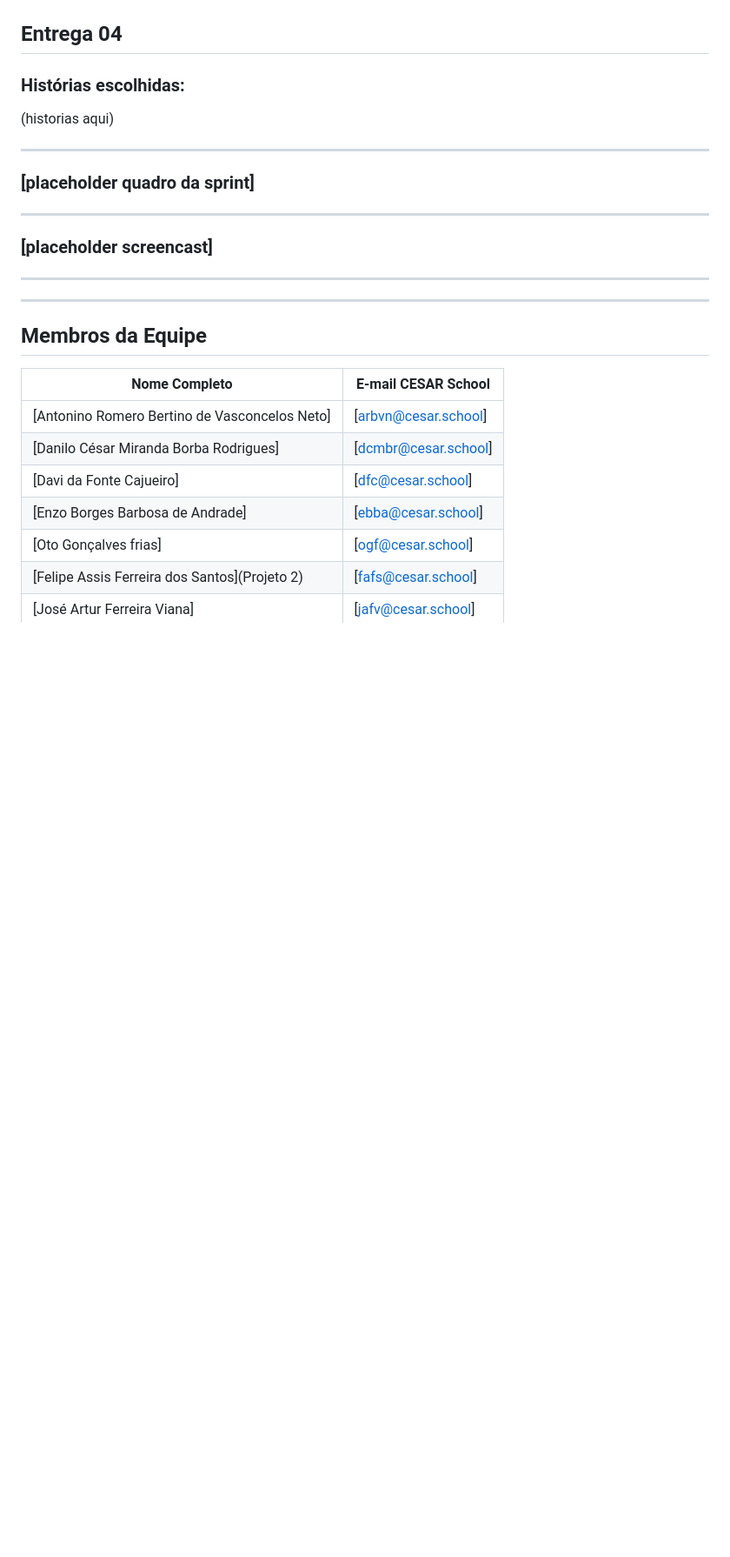
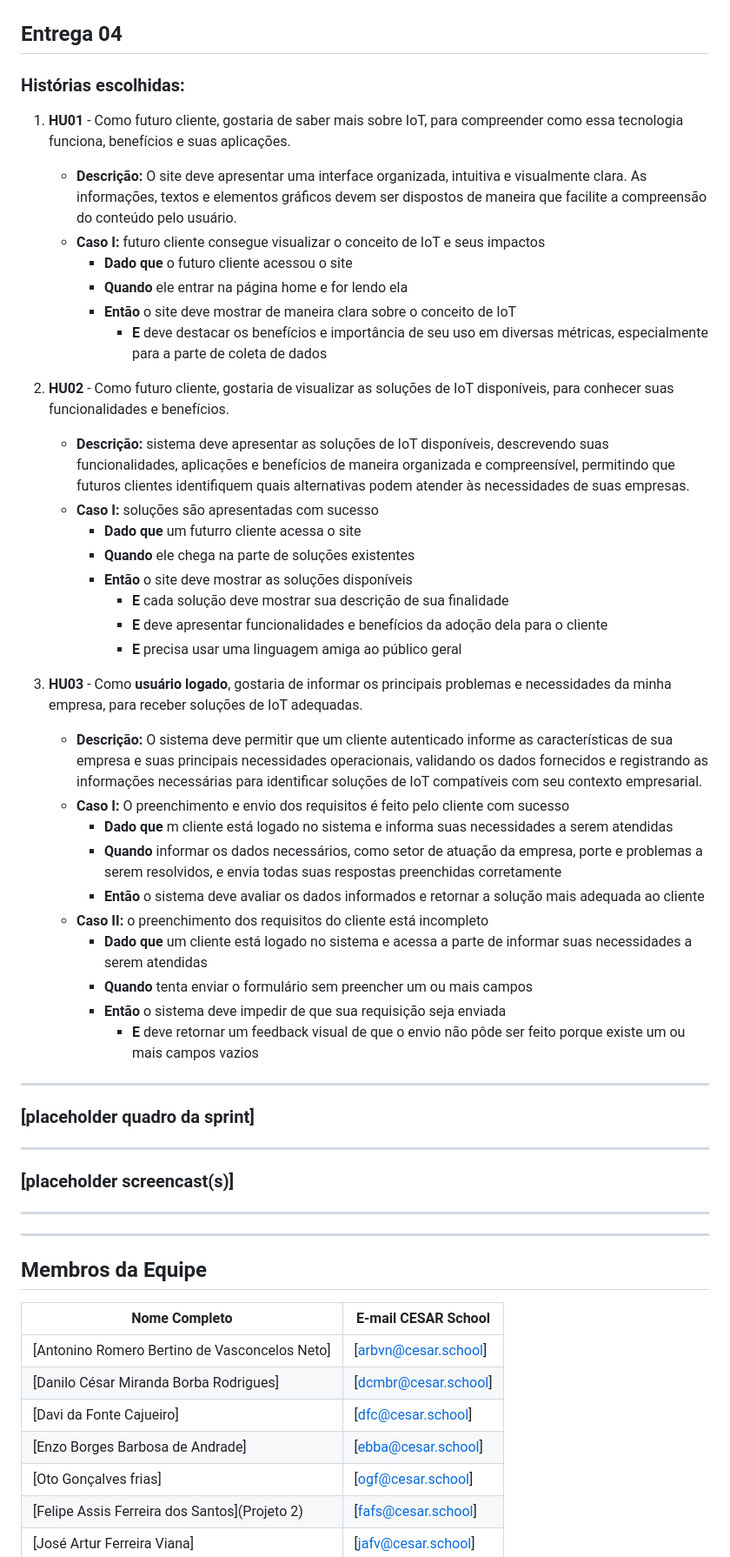
Before and after one commit to DanilolBorba/Operos, a Markdown page: README.md, the part around one of its changes. Shown at 87% size. GitHub-like rendering; blank space fills up the shorter version.

Commit message:
adiciona historias em histórias escolhidas da entrega 4

```diff
--- a/README.md
+++ b/README.md
@@ -181,12 +181,40 @@ https://operos-a7kn.onrender.com
 
 ### Histórias escolhidas:
 
-(historias aqui)
+1. **HU01** - Como futuro cliente, gostaria de saber mais sobre IoT, para compreender como essa tecnologia funciona, benefícios e suas aplicações.
+    - **Descrição:**  O site deve apresentar uma interface organizada, intuitiva e visualmente clara. As informações, textos e elementos gráficos devem ser dispostos de maneira que facilite a compreensão do conteúdo pelo usuário.
+    - **Caso I:** futuro cliente consegue visualizar o conceito de IoT e seus impactos
+        - **Dado que** o futuro cliente acessou o site
+        - **Quando** ele entrar na página home e for lendo ela
+        - **Então** o site deve mostrar de maneira clara sobre o conceito de IoT
+            - **E** deve destacar os benefícios e importância de seu uso em diversas métricas, especialmente para a parte de coleta de dados
+
+2. **HU02** - Como futuro cliente, gostaria de visualizar as soluções de IoT disponíveis, para conhecer suas funcionalidades e benefícios.
+    - **Descrição:** sistema deve apresentar as soluções de IoT disponíveis, descrevendo suas funcionalidades, aplicações e benefícios de maneira organizada e compreensível, permitindo que futuros clientes identifiquem quais alternativas podem atender às necessidades de suas empresas.
+    - **Caso I:** soluções são apresentadas com sucesso
+        - **Dado que** um futurro cliente acessa o site
+        - **Quando** ele chega na parte de soluções existentes
+        - **Então** o site deve mostrar as soluções disponíveis
+            - **E** cada solução deve mostrar sua descrição de sua finalidade
+            - **E** deve apresentar funcionalidades e benefícios da adoção dela para o cliente
+            - **E** precisa usar uma linguagem amiga ao público geral
+
+3. **HU03** - Como **usuário logado**, gostaria de informar os principais problemas e necessidades da minha empresa, para receber soluções de IoT adequadas.
+    - **Descrição:** O sistema deve permitir que um cliente autenticado informe as características de sua empresa e suas principais necessidades operacionais, validando os dados fornecidos e registrando as informações necessárias para identificar soluções de IoT compatíveis com seu contexto empresarial.
+    - **Caso I:** O preenchimento e envio dos requisitos é feito pelo cliente com sucesso
+        - **Dado que** m cliente está logado no sistema e informa suas necessidades a serem atendidas
+        - **Quando** informar os dados necessários, como setor de atuação da empresa, porte e problemas a serem resolvidos, e envia todas suas respostas preenchidas corretamente
+        - **Então** o sistema deve avaliar os dados informados e retornar a solução mais adequada ao cliente
+    - **Caso II:** o preenchimento dos requisitos do cliente está incompleto
+        - **Dado que** um cliente está logado no sistema e acessa a parte de informar suas necessidades a serem atendidas
+        - **Quando** tenta enviar o formulário sem preencher um ou mais campos
+        - **Então** o sistema deve impedir de que sua requisição seja enviada
+            - **E** deve retornar um feedback visual de que o envio não pôde ser feito porque existe um ou mais campos vazios
 
 ---
 ### [placeholder quadro da sprint]
 ---
-### [placeholder screencast]
+### [placeholder screencast(s)]
 
 ---
 ---
```
Also changed, not shown: other parts of README.md (+5 -5 lines).
